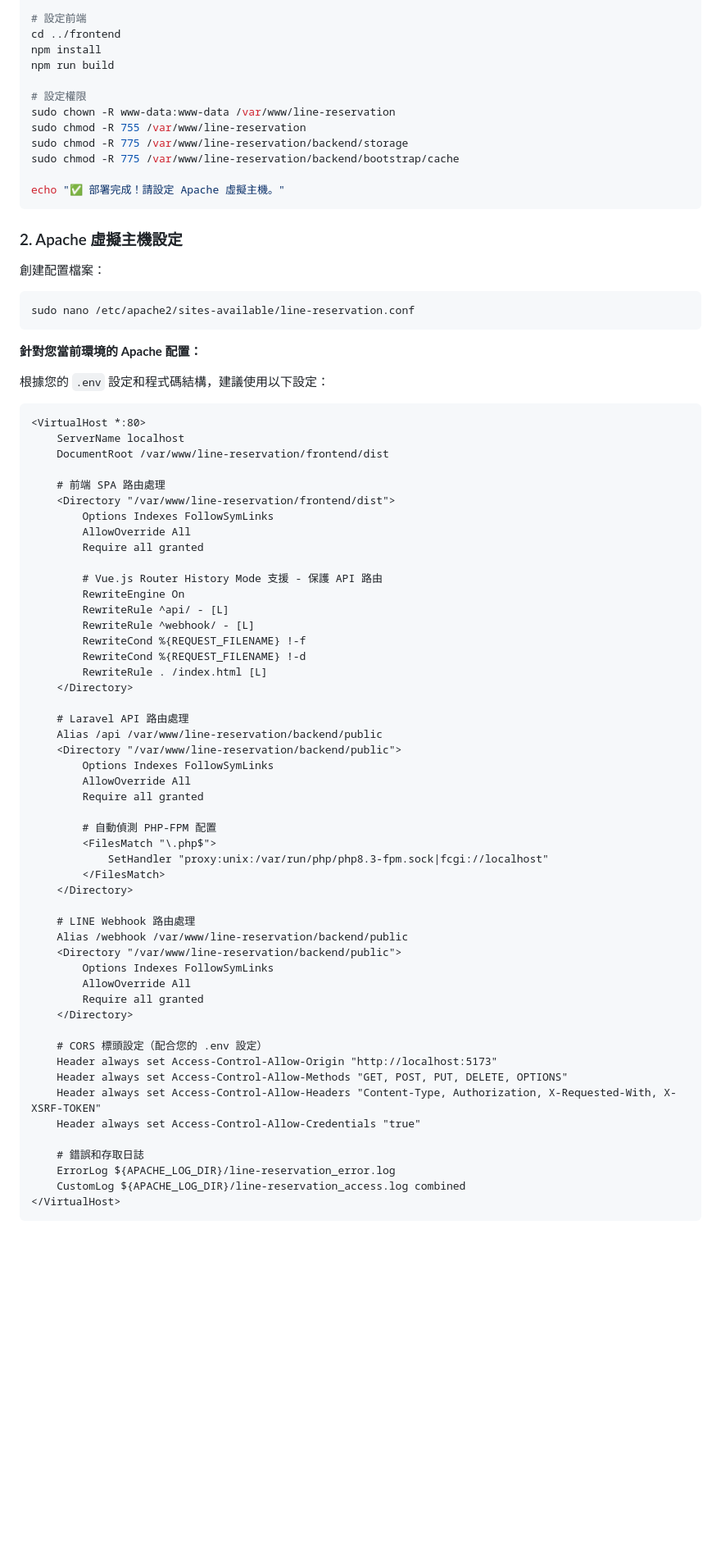
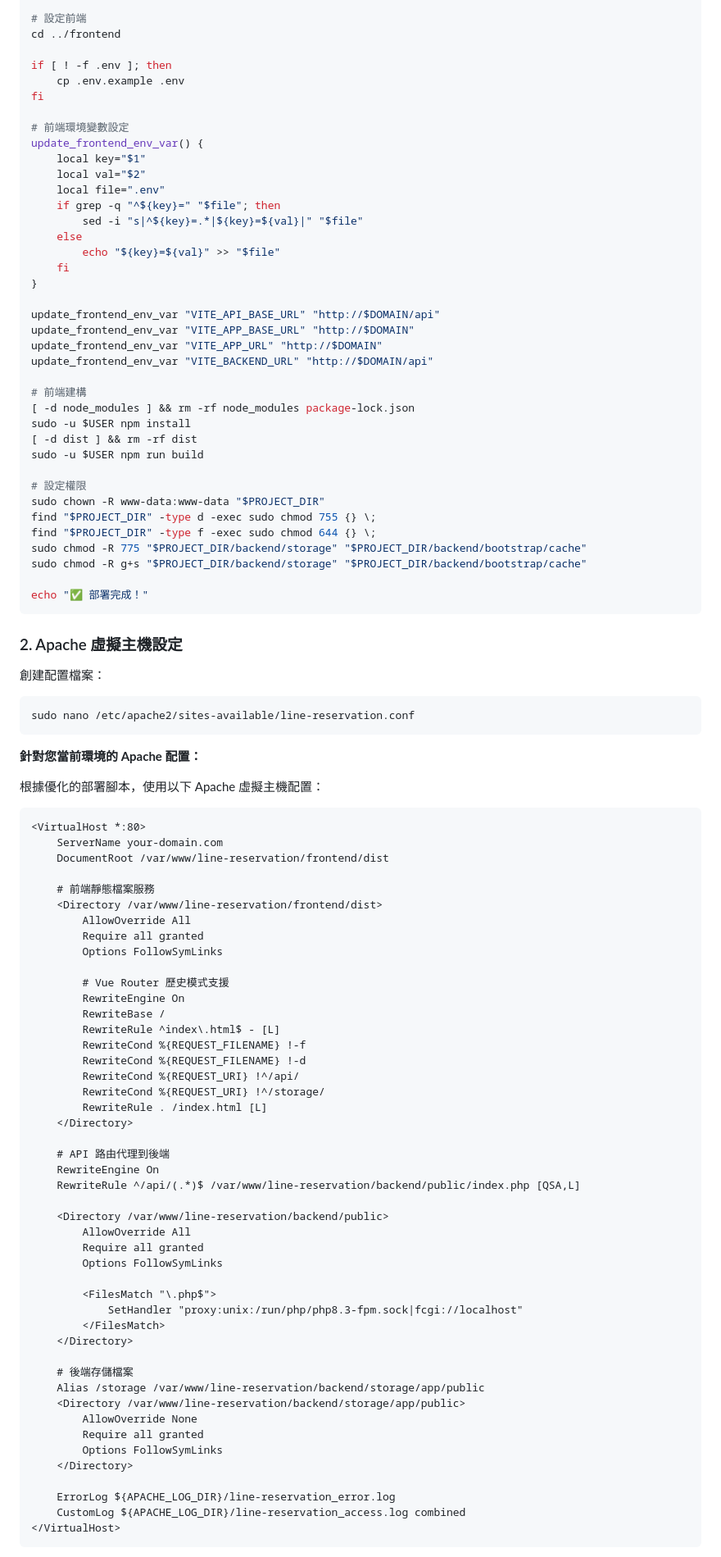
Before and after one commit to spencerkuku/line-reservation, a Markdown page: Deploy.md, the part around the change printed below. Shown: that part at 82% size. Drawn GitHub-style; blank space fills up the shorter version.

````diff
--- a/Deploy.md
+++ b/Deploy.md
@@ -252,16 +349,42 @@ php artisan db:seed --force
 
 # 設定前端
 cd ../frontend
-npm install
-npm run build
+
+if [ ! -f .env ]; then
+    cp .env.example .env
+fi
+
+# 前端環境變數設定
+update_frontend_env_var() {
+    local key="$1"
+    local val="$2"
+    local file=".env"
+    if grep -q "^${key}=" "$file"; then
+        sed -i "s|^${key}=.*|${key}=${val}|" "$file"
+    else
+        echo "${key}=${val}" >> "$file"
+    fi
+}
+
+update_frontend_env_var "VITE_API_BASE_URL" "http://$DOMAIN/api"
+update_frontend_env_var "VITE_APP_BASE_URL" "http://$DOMAIN"
+update_frontend_env_var "VITE_APP_URL" "http://$DOMAIN"
+update_frontend_env_var "VITE_BACKEND_URL" "http://$DOMAIN/api"
+
+# 前端建構
+[ -d node_modules ] && rm -rf node_modules package-lock.json
+sudo -u $USER npm install
+[ -d dist ] && rm -rf dist
+sudo -u $USER npm run build
 
 # 設定權限
-sudo chown -R www-data:www-data /var/www/line-reservation
-sudo chmod -R 755 /var/www/line-reservation
-sudo chmod -R 775 /var/www/line-reservation/backend/storage
-sudo chmod -R 775 /var/www/line-reservation/backend/bootstrap/cache
+sudo chown -R www-data:www-data "$PROJECT_DIR"
+find "$PROJECT_DIR" -type d -exec sudo chmod 755 {} \;
+find "$PROJECT_DIR" -type f -exec sudo chmod 644 {} \;
+sudo chmod -R 775 "$PROJECT_DIR/backend/storage" "$PROJECT_DIR/backend/bootstrap/cache"
+sudo chmod -R g+s "$PROJECT_DIR/backend/storage" "$PROJECT_DIR/backend/bootstrap/cache"
 
-echo "✅ 部署完成！請設定 Apache 虛擬主機。"
+echo "✅ 部署完成！"
 ```
 
 ### 2. Apache 虛擬主機設定
@@ -274,56 +397,52 @@ sudo nano /etc/apache2/sites-available/line-reservation.conf
 
 **針對您當前環境的 Apache 配置：**
 
-根據您的 `.env` 設定和程式碼結構，建議使用以下設定：
+根據優化的部署腳本，使用以下 Apache 虛擬主機配置：
 
 ```apache
 <VirtualHost *:80>
-    ServerName localhost
+    ServerName your-domain.com
     DocumentRoot /var/www/line-reservation/frontend/dist
 
-    # 前端 SPA 路由處理
-    <Directory "/var/www/line-reservation/frontend/dist">
-        Options Indexes FollowSymLinks
+    # 前端靜態檔案服務
+    <Directory /var/www/line-reservation/frontend/dist>
         AllowOverride All
         Require all granted
+        Options FollowSymLinks
 
-        # Vue.js Router History Mode 支援 - 保護 API 路由
+        # Vue Router 歷史模式支援
         RewriteEngine On
-        RewriteRule ^api/ - [L]
-        RewriteRule ^webhook/ - [L]
+        RewriteBase /
+        RewriteRule ^index\.html$ - [L]
         RewriteCond %{REQUEST_FILENAME} !-f
         RewriteCond %{REQUEST_FILENAME} !-d
+        RewriteCond %{REQUEST_URI} !^/api/
+        RewriteCond %{REQUEST_URI} !^/storage/
         RewriteRule . /index.html [L]
     </Directory>
 
-    # Laravel API 路由處理
-    Alias /api /var/www/line-reservation/backend/public
-    <Directory "/var/www/line-reservation/backend/public">
-        Options Indexes FollowSymLinks
+    # API 路由代理到後端
+    RewriteEngine On
+    RewriteRule ^/api/(.*)$ /var/www/line-reservation/backend/public/index.php [QSA,L]
+
+    <Directory /var/www/line-reservation/backend/public>
         AllowOverride All
         Require all granted
+        Options FollowSymLinks
 
-        # 自動偵測 PHP-FPM 配置
         <FilesMatch "\.php$">
-            SetHandler "proxy:unix:/var/run/php/php8.3-fpm.sock|fcgi://localhost"
+            SetHandler "proxy:unix:/run/php/php8.3-fpm.sock|fcgi://localhost"
         </FilesMatch>
     </Directory>
 
-    # LINE Webhook 路由處理
-    Alias /webhook /var/www/line-reservation/backend/public
-    <Directory "/var/www/line-reservation/backend/public">
-        Options Indexes FollowSymLinks
-        AllowOverride All
+    # 後端存儲檔案
+    Alias /storage /var/www/line-reservation/backend/storage/app/public
+    <Directory /var/www/line-reservation/backend/storage/app/public>
+        AllowOverride None
         Require all granted
+        Options FollowSymLinks
     </Directory>
 
-    # CORS 標頭設定（配合您的 .env 設定）
-    Header always set Access-Control-Allow-Origin "http://localhost:5173"
-    Header always set Access-Control-Allow-Methods "GET, POST, PUT, DELETE, OPTIONS"
-    Header always set Access-Control-Allow-Headers "Content-Type, Authorization, X-Requested-With, X-XSRF-TOKEN"
-    Header always set Access-Control-Allow-Credentials "true"
-
-    # 錯誤和存取日誌
     ErrorLog ${APACHE_LOG_DIR}/line-reservation_error.log
     CustomLog ${APACHE_LOG_DIR}/line-reservation_access.log combined
 </VirtualHost>
````
Also changed, not shown: other parts of Deploy.md (+142 -39 lines).
